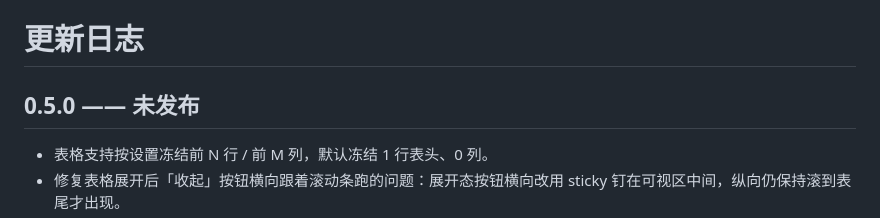
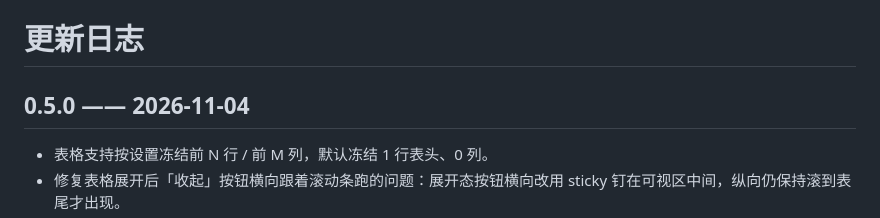
Before and after one commit to JosephHy/dsh-md-plus, a Markdown page: CHANGELOG.md, the part around the change. GitHub-like rendering.

Commit message:
release: 0.5.0

```diff
--- a/CHANGELOG.md
+++ b/CHANGELOG.md
@@ -1,6 +1,6 @@
 # 更新日志
 
-## 0.5.0 —— 未发布
+## 0.5.0 —— 2026-11-04
 
 - 表格支持按设置冻结前 N 行 / 前 M 列，默认冻结 1 行表头、0 列。
 - 修复表格展开后「收起」按钮横向跟着滚动条跑的问题：展开态按钮横向改用 sticky 钉在可视区中间，纵向仍保持滚到表尾才出现。
```
